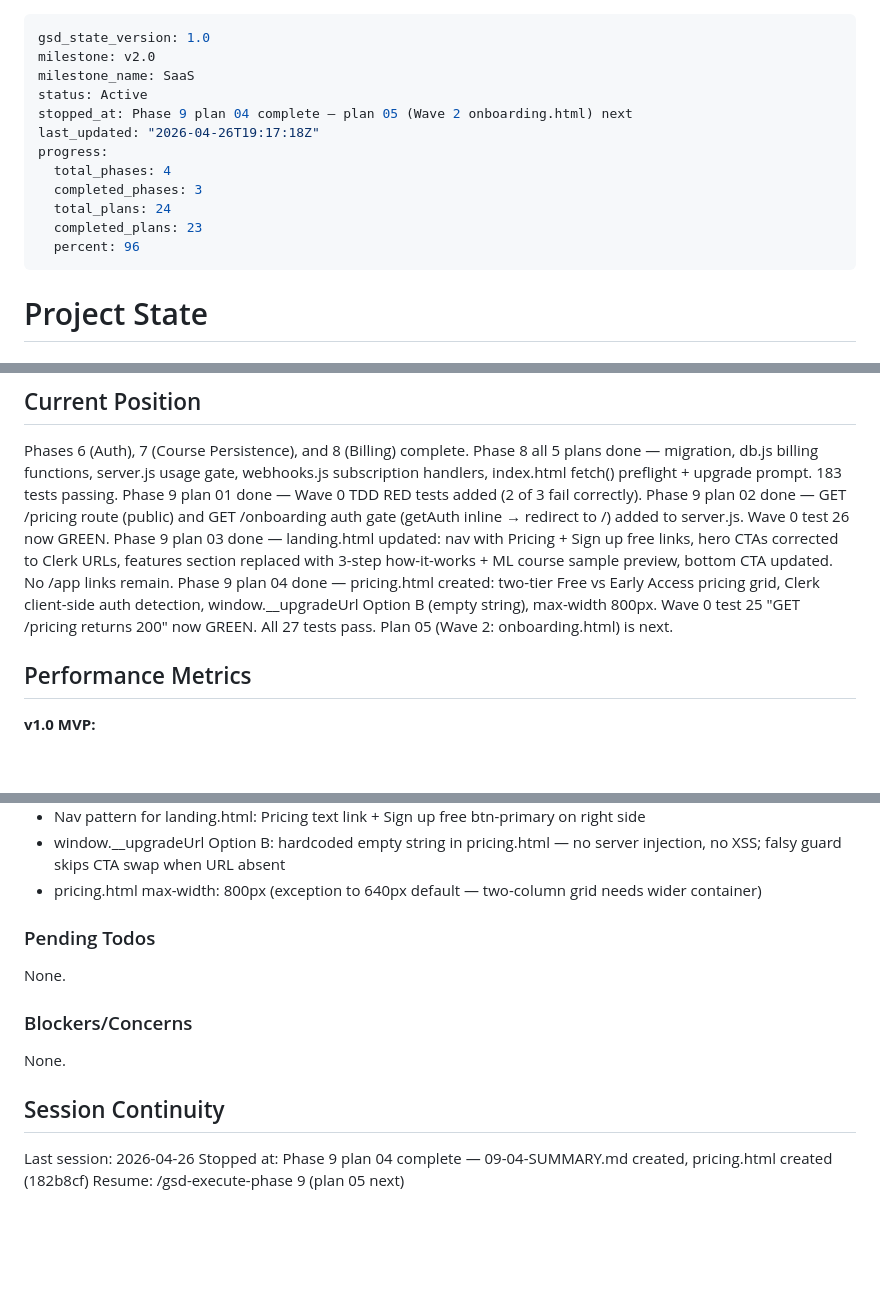
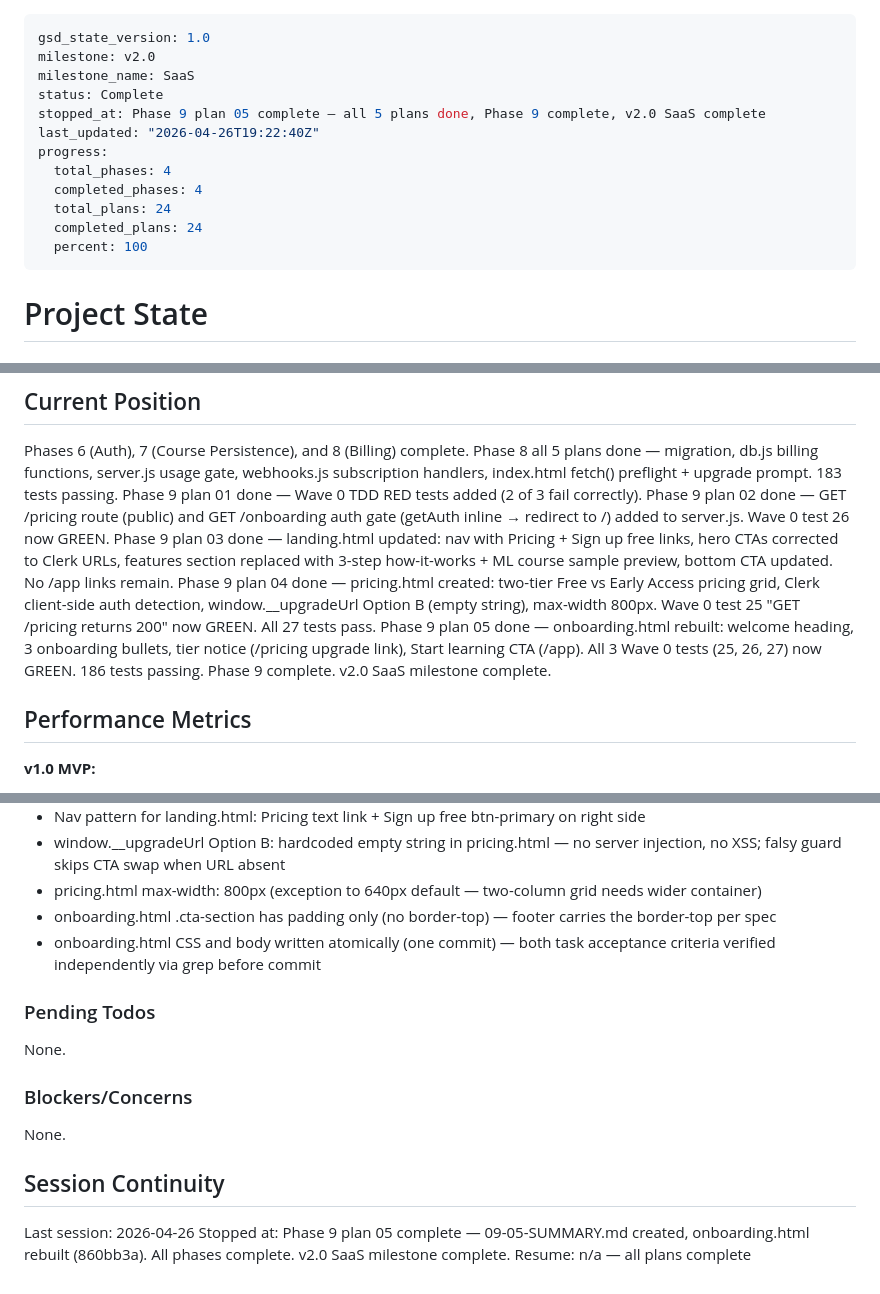
Before and after one commit to CamdenH/youtube-education-app, a Markdown page: .planning/STATE.md, 3 parts joined by grey strips. Drawn GitHub-style; blank space fills up the shorter version.

Commit message:
docs(09-05): complete onboarding.html plan — SUMMARY, STATE, ROADMAP updated
- 09-05-SUMMARY.md created: onboarding.html rebuilt, all Wave 0 tests GREEN
- STATE.md: Phase 9 plan 05 complete, all phases done, v2.0 SaaS milestone complete
- ROADMAP.md: Phase 9 marked complete (5/5), v2.0 SaaS milestone marked shipped

```diff
--- a/.planning/STATE.md
+++ b/.planning/STATE.md
@@ -2,15 +2,15 @@
 gsd_state_version: 1.0
 milestone: v2.0
 milestone_name: SaaS
-status: Active
-stopped_at: Phase 9 plan 04 complete — plan 05 (Wave 2 onboarding.html) next
-last_updated: "2026-04-26T19:17:18Z"
+status: Complete
+stopped_at: Phase 9 plan 05 complete — all 5 plans done, Phase 9 complete, v2.0 SaaS complete
+last_updated: "2026-04-26T19:22:40Z"
 progress:
   total_phases: 4
-  completed_phases: 3
+  completed_phases: 4
   total_plans: 24
-  completed_plans: 23
-  percent: 96
+  completed_plans: 24
+  percent: 100
 ---
 
 # Project State
@@ -29,7 +29,8 @@ Phase 8 all 5 plans done — migration, db.js billing functions, server.js usage
 Phase 9 plan 01 done — Wave 0 TDD RED tests added (2 of 3 fail correctly).
 Phase 9 plan 02 done — GET /pricing route (public) and GET /onboarding auth gate (getAuth inline → redirect to /) added to server.js. Wave 0 test 26 now GREEN.
 Phase 9 plan 03 done — landing.html updated: nav with Pricing + Sign up free links, hero CTAs corrected to Clerk URLs, features section replaced with 3-step how-it-works + ML course sample preview, bottom CTA updated. No /app links remain.
-Phase 9 plan 04 done — pricing.html created: two-tier Free vs Early Access pricing grid, Clerk client-side auth detection, window.__upgradeUrl Option B (empty string), max-width 800px. Wave 0 test 25 "GET /pricing returns 200" now GREEN. All 27 tests pass. Plan 05 (Wave 2: onboarding.html) is next.
+Phase 9 plan 04 done — pricing.html created: two-tier Free vs Early Access pricing grid, Clerk client-side auth detection, window.__upgradeUrl Option B (empty string), max-width 800px. Wave 0 test 25 "GET /pricing returns 200" now GREEN. All 27 tests pass.
+Phase 9 plan 05 done — onboarding.html rebuilt: welcome heading, 3 onboarding bullets, tier notice (/pricing upgrade link), Start learning CTA (/app). All 3 Wave 0 tests (25, 26, 27) now GREEN. 186 tests passing. Phase 9 complete. v2.0 SaaS milestone complete.
 
 ## Performance Metrics
 
@@ -65,6 +66,8 @@ Key v2.0 decisions:
 - Nav pattern for landing.html: Pricing text link + Sign up free btn-primary on right side
 - window.__upgradeUrl Option B: hardcoded empty string in pricing.html — no server injection, no XSS; falsy guard skips CTA swap when URL absent
 - pricing.html max-width: 800px (exception to 640px default — two-column grid needs wider container)
+- onboarding.html .cta-section has padding only (no border-top) — footer carries the border-top per spec
+- onboarding.html CSS and body written atomically (one commit) — both task acceptance criteria verified independently via grep before commit
 
 ### Pending Todos
 
@@ -77,5 +80,5 @@ None.
 ## Session Continuity
 
 Last session: 2026-04-26
-Stopped at: Phase 9 plan 04 complete — 09-04-SUMMARY.md created, pricing.html created (182b8cf)
-Resume: /gsd-execute-phase 9 (plan 05 next)
+Stopped at: Phase 9 plan 05 complete — 09-05-SUMMARY.md created, onboarding.html rebuilt (860bb3a). All phases complete. v2.0 SaaS milestone complete.
+Resume: n/a — all plans complete
```
Also changed, not shown: .planning/ROADMAP.md (+4 -4 lines), 1 other file.
